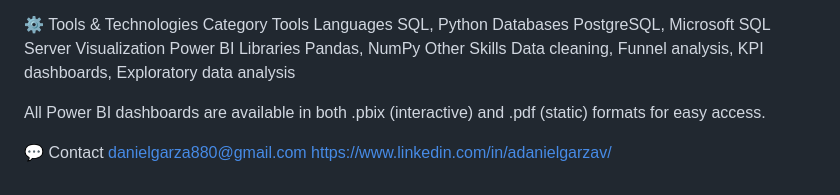
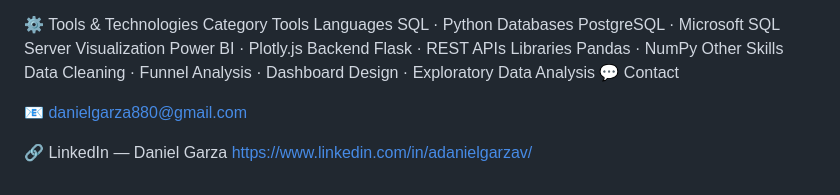
Before and after one commit to ADanielGarzaV/DataAnalysis_portfolio, a Markdown page: README.md, the part around the change printed below. Rendered like a GitHub page.

```diff
--- a/README.md
+++ b/README.md
@@ -81,14 +95,14 @@ Data cleaning, feature extraction, and exploratory data preprocessing.
 
 ⚙️ Tools & Technologies
 Category	Tools
-Languages	SQL, Python
-Databases	PostgreSQL, Microsoft SQL Server
-Visualization	Power BI
-Libraries	Pandas, NumPy
-Other Skills	Data cleaning, Funnel analysis, KPI dashboards, Exploratory data analysis
+Languages	SQL · Python
+Databases	PostgreSQL · Microsoft SQL Server
+Visualization	Power BI · Plotly.js
+Backend	Flask · REST APIs
+Libraries	Pandas · NumPy
+Other Skills	Data Cleaning · Funnel Analysis · Dashboard Design · Exploratory Data Analysis
+💬 Contact
 
-All Power BI dashboards are available in both .pbix (interactive) and .pdf (static) formats for easy access.
+📧 danielgarza880@gmail.com
 
-💬 Contact
-danielgarza880@gmail.com
-https://www.linkedin.com/in/adanielgarzav/
+🔗 LinkedIn — Daniel Garza https://www.linkedin.com/in/adanielgarzav/
```
Also changed, not shown: other parts of README.md (+55 -41 lines).
